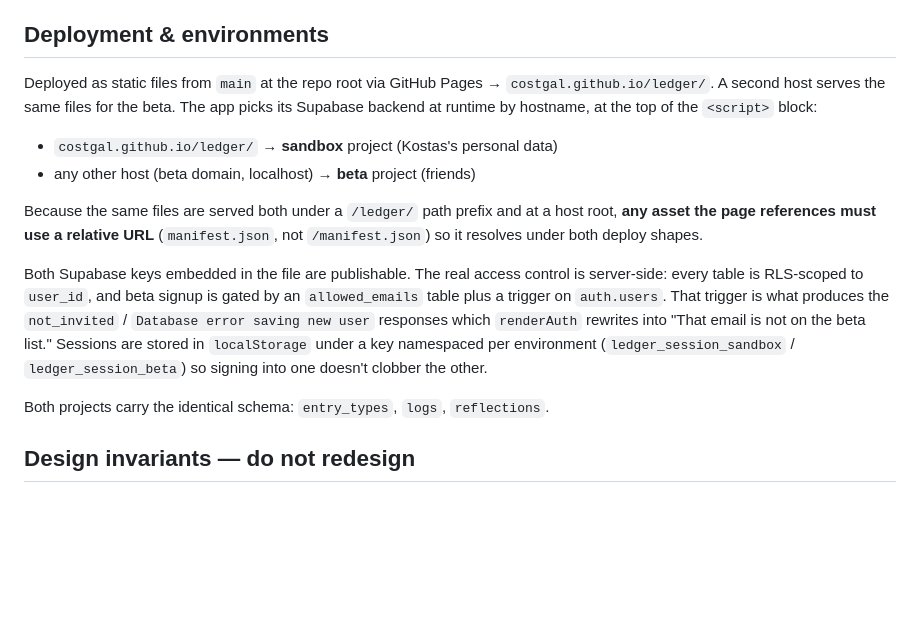
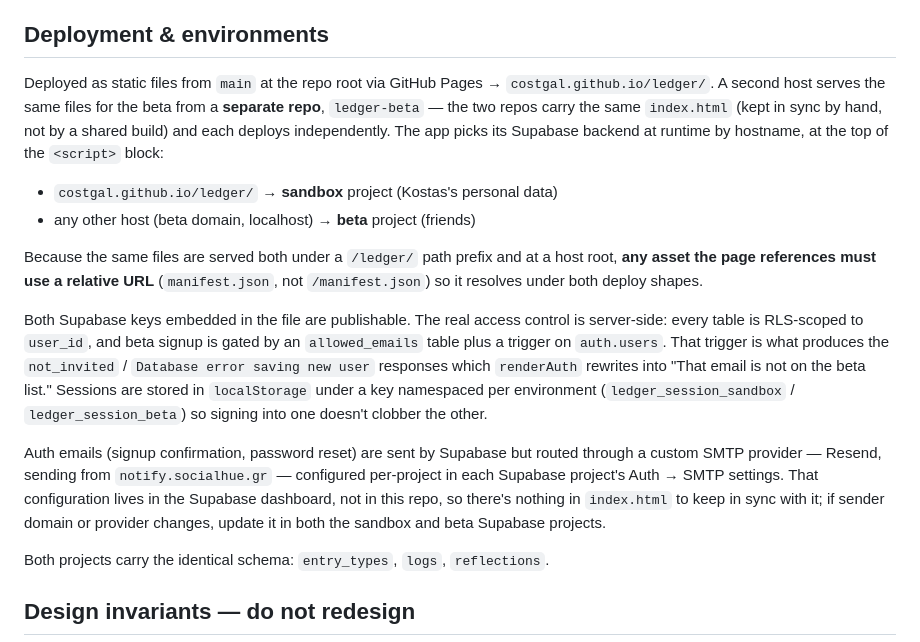
Before and after one commit to CostGal/ledger, a Markdown page: CLAUDE.md, the part around the change. GitHub-like rendering; blank space fills up the shorter version.

```diff
--- a/CLAUDE.md
+++ b/CLAUDE.md
@@ -17,7 +17,7 @@ Logs are stored as raw daily counts, never as scored results, so changing a targ
 
 ## Deployment & environments
 
-Deployed as static files from `main` at the repo root via GitHub Pages → `costgal.github.io/ledger/`. A second host serves the same files for the beta. The app picks its Supabase backend at runtime by hostname, at the top of the `<script>` block:
+Deployed as static files from `main` at the repo root via GitHub Pages → `costgal.github.io/ledger/`. A second host serves the same files for the beta from a **separate repo**, `ledger-beta` — the two repos carry the same `index.html` (kept in sync by hand, not by a shared build) and each deploys independently. The app picks its Supabase backend at runtime by hostname, at the top of the `<script>` block:
 
 - `costgal.github.io/ledger/` → **sandbox** project (Kostas's personal data)
 - any other host (beta domain, localhost) → **beta** project (friends)
@@ -25,6 +25,8 @@ Deployed as static files from `main` at the repo root via GitHub Pages → `cost
 Because the same files are served both under a `/ledger/` path prefix and at a host root, **any asset the page references must use a relative URL** (`manifest.json`, not `/manifest.json`) so it resolves under both deploy shapes.
 
 Both Supabase keys embedded in the file are publishable. The real access control is server-side: every table is RLS-scoped to `user_id`, and beta signup is gated by an `allowed_emails` table plus a trigger on `auth.users`. That trigger is what produces the `not_invited` / `Database error saving new user` responses which `renderAuth` rewrites into "That email is not on the beta list." Sessions are stored in `localStorage` under a key namespaced per environment (`ledger_session_sandbox` / `ledger_session_beta`) so signing into one doesn't clobber the other.
+
+Auth emails (signup confirmation, password reset) are sent by Supabase but routed through a custom SMTP provider — Resend, sending from `notify.socialhue.gr` — configured per-project in each Supabase project's Auth → SMTP settings. That configuration lives in the Supabase dashboard, not in this repo, so there's nothing in `index.html` to keep in sync with it; if sender domain or provider changes, update it in both the sandbox and beta Supabase projects.
 
 Both projects carry the identical schema: `entry_types`, `logs`, `reflections`.
 
```
Also changed, not shown: TASKS.md (added, +19 -0 lines).
